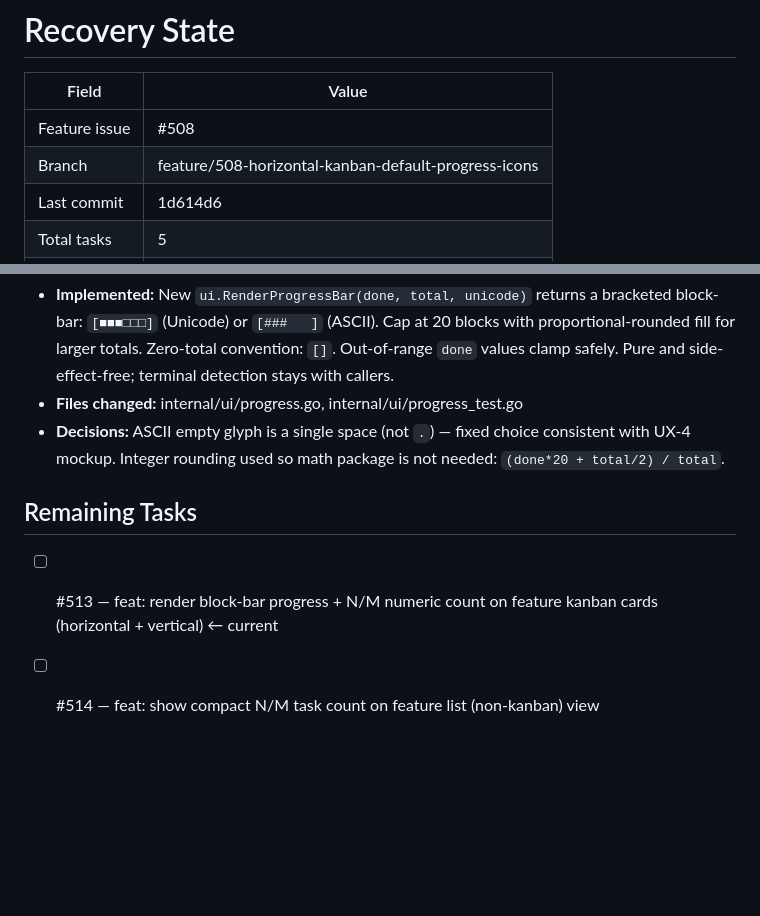
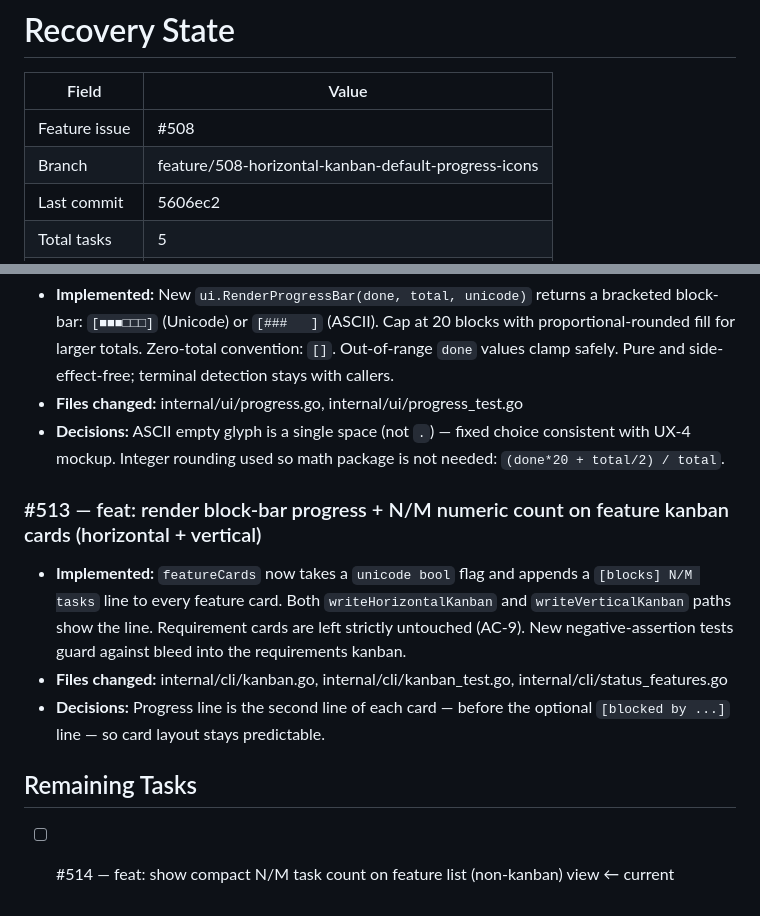
Before and after one commit to eddiecarpenter/gh-agentic, a Markdown page: recovery.md, 2 parts joined by grey strips. Rendered like a GitHub page; blank space fills up the shorter version.

Commit message:
chore: update recovery.md — task 4 of 5 (#508)

```diff
--- a/recovery.md
+++ b/recovery.md
@@ -4,5 +4,5 @@
 |---------------------|------------------------------------|
 | Feature issue       | #508                               |
 | Branch              | feature/508-horizontal-kanban-default-progress-icons |
-| Last commit         | 1d614d6                            |
+| Last commit         | 5606ec2                            |
 | Total tasks         | 5                                  |
@@ -25,7 +25,11 @@
 - **Files changed:** internal/ui/progress.go, internal/ui/progress_test.go
 - **Decisions:** ASCII empty glyph is a single space (not `.`) — fixed choice consistent with UX-4 mockup. Integer rounding used so math package is not needed: `(done*20 + total/2) / total`.
 
+### #513 — feat: render block-bar progress + N/M numeric count on feature kanban cards (horizontal + vertical)
+- **Implemented:** `featureCards` now takes a `unicode bool` flag and appends a `[blocks] N/M tasks` line to every feature card. Both `writeHorizontalKanban` and `writeVerticalKanban` paths show the line. Requirement cards are left strictly untouched (AC-9). New negative-assertion tests guard against bleed into the requirements kanban.
+- **Files changed:** internal/cli/kanban.go, internal/cli/kanban_test.go, internal/cli/status_features.go
+- **Decisions:** Progress line is the second line of each card — before the optional `[blocked by ...]` line — so card layout stays predictable.
+
 ## Remaining Tasks
 
-- [ ] #513 — feat: render block-bar progress + N/M numeric count on feature kanban cards (horizontal + vertical) ← current
-- [ ] #514 — feat: show compact N/M task count on feature list (non-kanban) view
+- [ ] #514 — feat: show compact N/M task count on feature list (non-kanban) view ← current
```
Also changed, not shown: other parts of recovery.md (+1 -1 lines).
